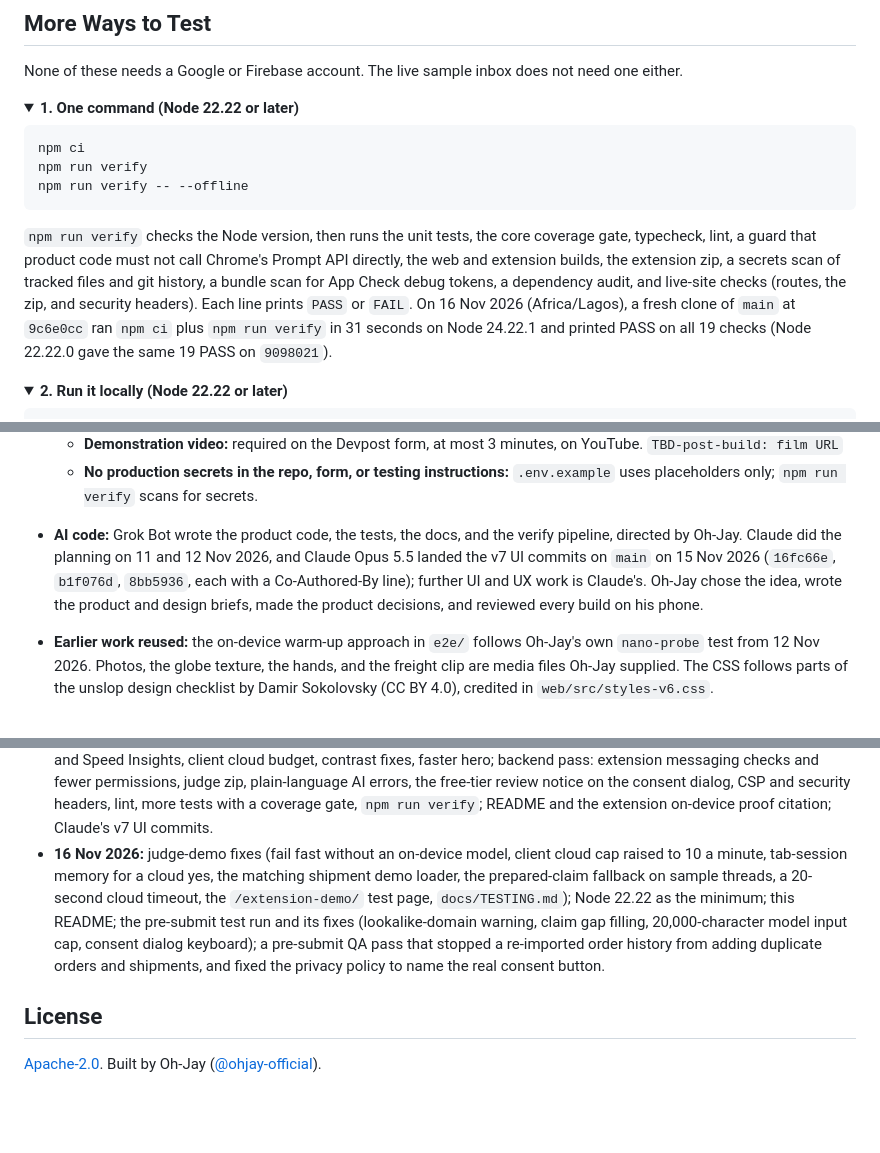
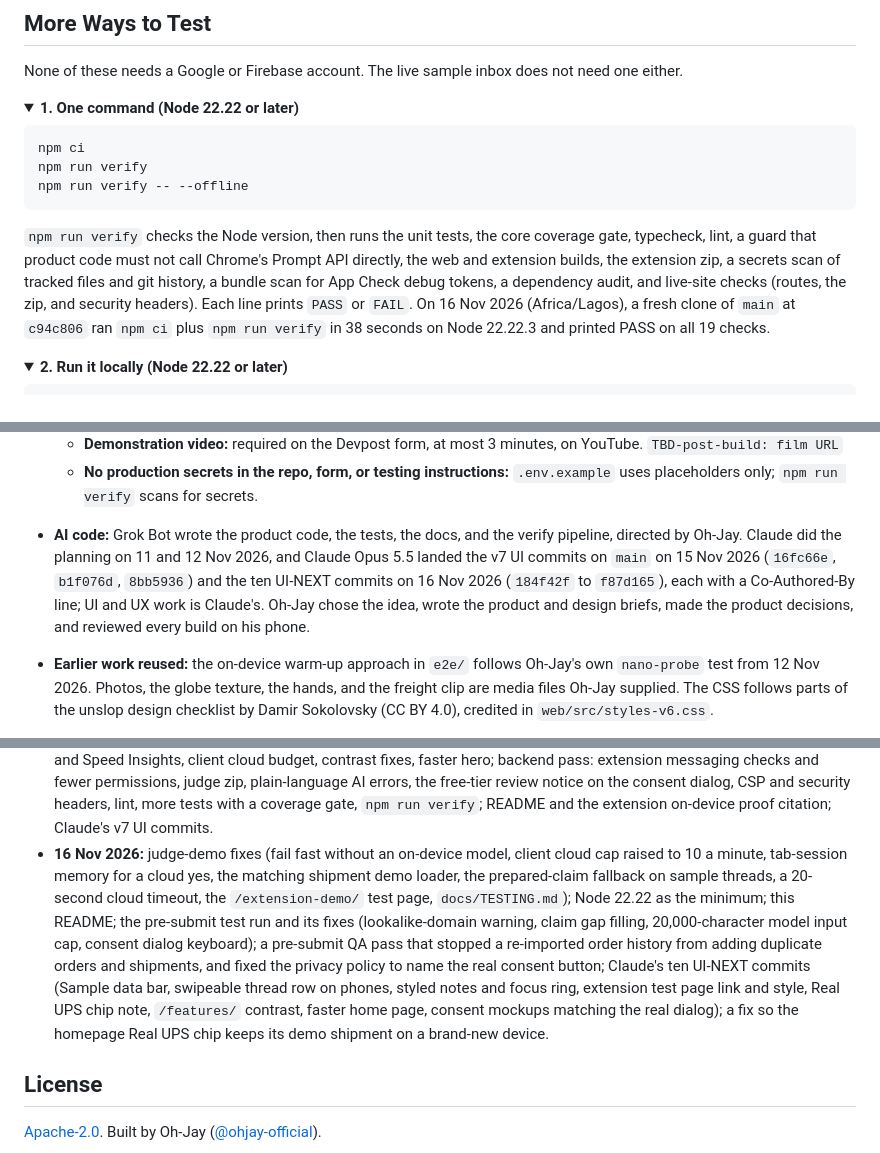
Before and after one commit to ohjay-official/did-i-order-this, a Markdown page: README.md, 3 parts joined by grey strips. Drawn GitHub-style; folded sections open; blank space fills up the shorter version.

````diff
--- a/README.md
+++ b/README.md
@@ -108,7 +108,7 @@ npm run verify
 npm run verify -- --offline
 ```
 
-`npm run verify` checks the Node version, then runs the unit tests, the core coverage gate, typecheck, lint, a guard that product code must not call Chrome's Prompt API directly, the web and extension builds, the extension zip, a secrets scan of tracked files and git history, a bundle scan for App Check debug tokens, a dependency audit, and live-site checks (routes, the zip, and security headers). Each line prints `PASS` or `FAIL`. On 16 Nov 2026 (Africa/Lagos), a fresh clone of `main` at `9c6e0cc` ran `npm ci` plus `npm run verify` in 31 seconds on Node 24.22.1 and printed PASS on all 19 checks (Node 22.22.0 gave the same 19 PASS on `9098021`).
+`npm run verify` checks the Node version, then runs the unit tests, the core coverage gate, typecheck, lint, a guard that product code must not call Chrome's Prompt API directly, the web and extension builds, the extension zip, a secrets scan of tracked files and git history, a bundle scan for App Check debug tokens, a dependency audit, and live-site checks (routes, the zip, and security headers). Each line prints `PASS` or `FAIL`. On 16 Nov 2026 (Africa/Lagos), a fresh clone of `main` at `c94c806` ran `npm ci` plus `npm run verify` in 38 seconds on Node 22.22.3 and printed PASS on all 19 checks.
 
 
 </details>
@@ -251,7 +251,7 @@ git log --reverse --format='%h %ad %s' --date=iso | head -3
   - **Demonstration video:** required on the Devpost form, at most 3 minutes, on YouTube. `TBD-post-build: film URL`
   - **No production secrets in the repo, form, or testing instructions:** `.env.example` uses placeholders only; `npm run verify` scans for secrets.
 
-- **AI code:** Grok Bot wrote the product code, the tests, the docs, and the verify pipeline, directed by Oh-Jay. Claude did the planning on 11 and 12 Nov 2026, and Claude Opus 5.5 landed the v7 UI commits on `main` on 15 Nov 2026 (`16fc66e`, `b1f076d`, `8bb5936`, each with a Co-Authored-By line); further UI and UX work is Claude's. Oh-Jay chose the idea, wrote the product and design briefs, made the product decisions, and reviewed every build on his phone.
+- **AI code:** Grok Bot wrote the product code, the tests, the docs, and the verify pipeline, directed by Oh-Jay. Claude did the planning on 11 and 12 Nov 2026, and Claude Opus 5.5 landed the v7 UI commits on `main` on 15 Nov 2026 (`16fc66e`, `b1f076d`, `8bb5936`) and the ten UI-NEXT commits on 16 Nov 2026 (`184f42f` to `f87d165`), each with a Co-Authored-By line; UI and UX work is Claude's. Oh-Jay chose the idea, wrote the product and design briefs, made the product decisions, and reviewed every build on his phone.
 - **Earlier work reused:** the on-device warm-up approach in `e2e/` follows Oh-Jay's own `nano-probe` test from 12 Nov 2026. Photos, the globe texture, the hands, and the freight clip are media files Oh-Jay supplied. The CSS follows parts of the unslop design checklist by Damir Sokolovsky (CC BY 4.0), credited in `web/src/styles-v6.css`.
 - **The live site will stay up through judging and after.**
 
@@ -269,7 +269,7 @@ Services: Firebase AI Logic with the Gemini Developer API (model `gemini-3.5-fla
 - **12 Nov 2026 (12 commits):** core verdict engine and tests; order-history import, limited check, Chrome extension, and App Check providers; the on-device workflow and Nano warm-up; first multi-page site, rebuilt toward a live checker.
 - **13 and 14 Nov 2026:** no commits.
 - **15 Nov 2026 (15 commits, 3 of them Claude's UI):** v6 landing (globe, freight scroll, night footer) and VP9 video fallback; v6.1 real media and footer; v6.2 logo, favicons, per-page meta and OG images, JSON-LD, privacy policy, Vercel Analytics and Speed Insights, client cloud budget, contrast fixes, faster hero; backend pass: extension messaging checks and fewer permissions, judge zip, plain-language AI errors, the free-tier review notice on the consent dialog, CSP and security headers, lint, more tests with a coverage gate, `npm run verify`; README and the extension on-device proof citation; Claude's v7 UI commits.
-- **16 Nov 2026:** judge-demo fixes (fail fast without an on-device model, client cloud cap raised to 10 a minute, tab-session memory for a cloud yes, the matching shipment demo loader, the prepared-claim fallback on sample threads, a 20-second cloud timeout, the `/extension-demo/` test page, `docs/TESTING.md`); Node 22.22 as the minimum; this README; the pre-submit test run and its fixes (lookalike-domain warning, claim gap filling, 20,000-character model input cap, consent dialog keyboard); a pre-submit QA pass that stopped a re-imported order history from adding duplicate orders and shipments, and fixed the privacy policy to name the real consent button.
+- **16 Nov 2026:** judge-demo fixes (fail fast without an on-device model, client cloud cap raised to 10 a minute, tab-session memory for a cloud yes, the matching shipment demo loader, the prepared-claim fallback on sample threads, a 20-second cloud timeout, the `/extension-demo/` test page, `docs/TESTING.md`); Node 22.22 as the minimum; this README; the pre-submit test run and its fixes (lookalike-domain warning, claim gap filling, 20,000-character model input cap, consent dialog keyboard); a pre-submit QA pass that stopped a re-imported order history from adding duplicate orders and shipments, and fixed the privacy policy to name the real consent button; Claude's ten UI-NEXT commits (Sample data bar, swipeable thread row on phones, styled notes and focus ring, extension test page link and style, Real UPS chip note, `/features/` contrast, faster home page, consent mockups matching the real dialog); a fix so the homepage Real UPS chip keeps its demo shipment on a brand-new device.
 
 </details>
 
````
Also changed, not shown: other parts of README.md (+8 -8 lines), docs/TESTING.md (+6 -6 lines), docs/UI-NEXT.md (+18 -10 lines), docs/images/cloud-consent.png, docs/images/home.png, docs/images/sample-inbox.png, docs/images/sample-verdict-prepared.png, docs/images/ups-match-prepared.png.
